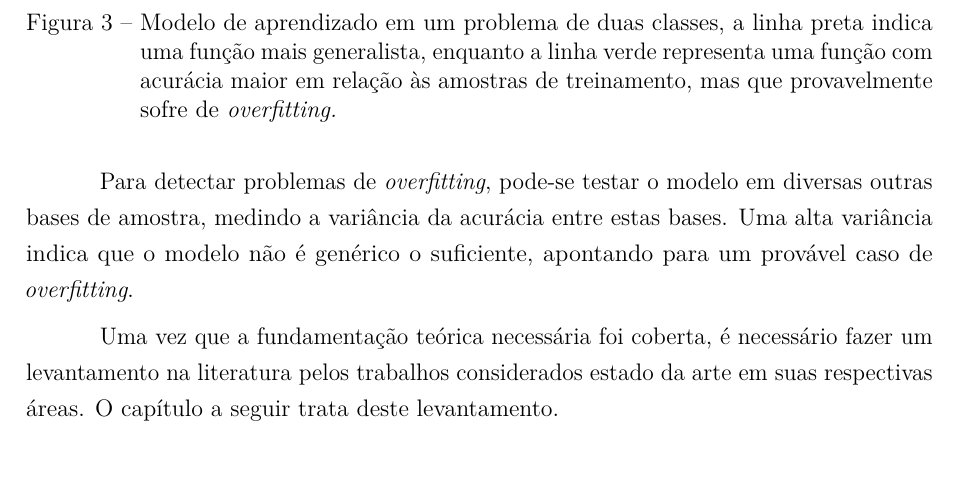
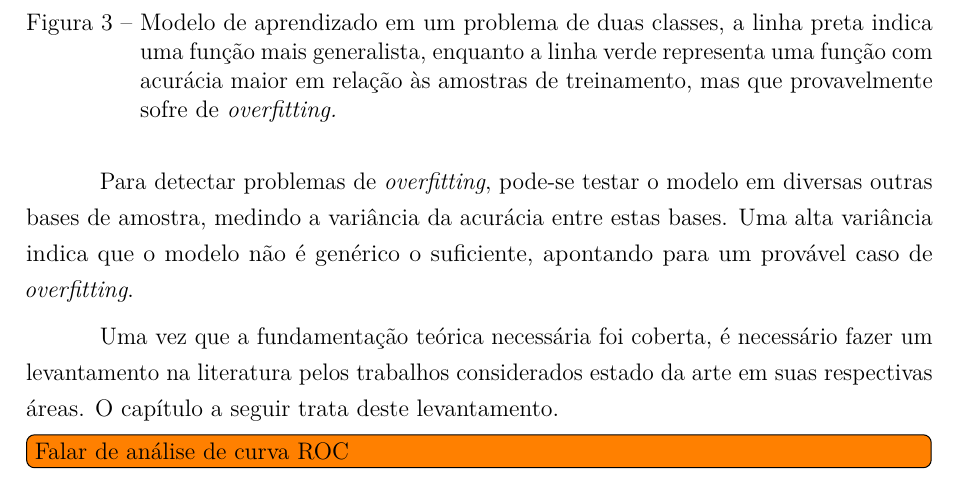
Before and after one commit to luizcavalcanti/dissertacao, a LaTeX thesis (final/dissertacao.tex, which reads final/fundamentacao.tex): part of page 28 of 59, cut so that both start at the same text. Compiled offline with pdfLaTeX.

Commit message:
[fundamentacao] TODO para explicar curva ROC
Signed-off-by: Luiz Carlos Cavalcanti <cavalcanti.luiz@gmail.com>

```diff
--- a/final/fundamentacao.tex
+++ b/final/fundamentacao.tex
@@ -207,3 +207,5 @@ Em resumo, o problema é ter um modelo que possui bom desempenho na etapa de tre
 Para detectar problemas de \textit{overfitting}, pode-se testar o modelo em diversas outras bases de amostra, medindo a variância da acurácia entre estas bases. Uma alta variância indica que o modelo não é genérico o suficiente, apontando para um provável caso de \textit{overfitting}.
 
 Uma vez que a fundamentação teórica necessária foi coberta, é necessário fazer um levantamento na literatura pelos trabalhos considerados estado da arte em suas respectivas áreas. O capítulo a seguir trata deste levantamento.
+
+\todo[inline]{Falar de análise de curva ROC}
```
